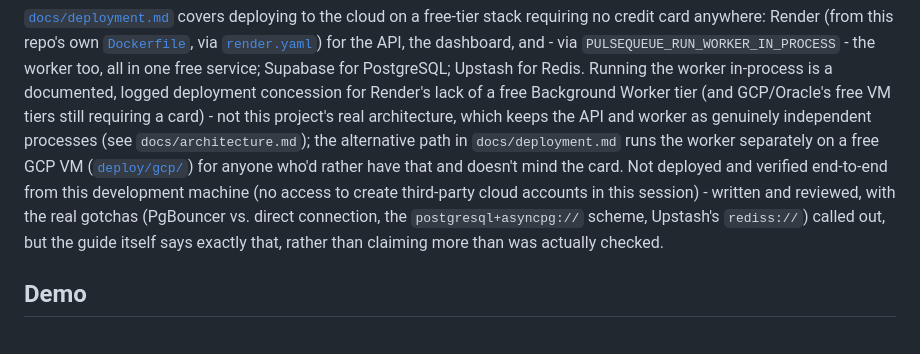
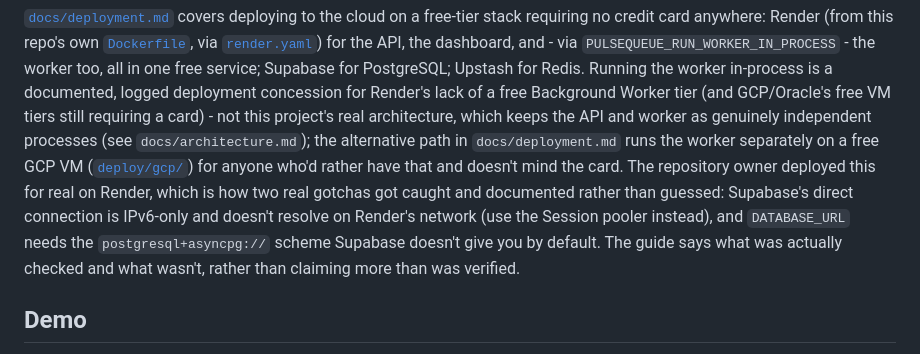
Before and after one commit to ayrus15/PulseQueue, a Markdown page: README.md, the part around the change. Drawn GitHub-style.

```diff
--- a/README.md
+++ b/README.md
@@ -276,12 +276,13 @@ architecture, which keeps the API and worker as genuinely independent
 processes (see `docs/architecture.md`); the alternative path in
 `docs/deployment.md` runs the worker separately on a free GCP VM
 ([`deploy/gcp/`](deploy/gcp/)) for anyone who'd rather have that and
-doesn't mind the card. Not deployed and verified end-to-end from this
-development machine (no access to create third-party cloud accounts in
-this session) - written and reviewed, with the real gotchas (PgBouncer
-vs. direct connection, the `postgresql+asyncpg://` scheme, Upstash's
-`rediss://`) called out, but the guide itself says exactly that, rather
-than claiming more than was actually checked.
+doesn't mind the card. The repository owner deployed this for real on
+Render, which is how two real gotchas got caught and documented rather
+than guessed: Supabase's direct connection is IPv6-only and doesn't
+resolve on Render's network (use the Session pooler instead), and
+`DATABASE_URL` needs the `postgresql+asyncpg://` scheme Supabase
+doesn't give you by default. The guide says what was actually checked
+and what wasn't, rather than claiming more than was verified.
 
 ## Demo
 
```
Also changed, not shown: docs/deployment.md (+37 -22 lines).
